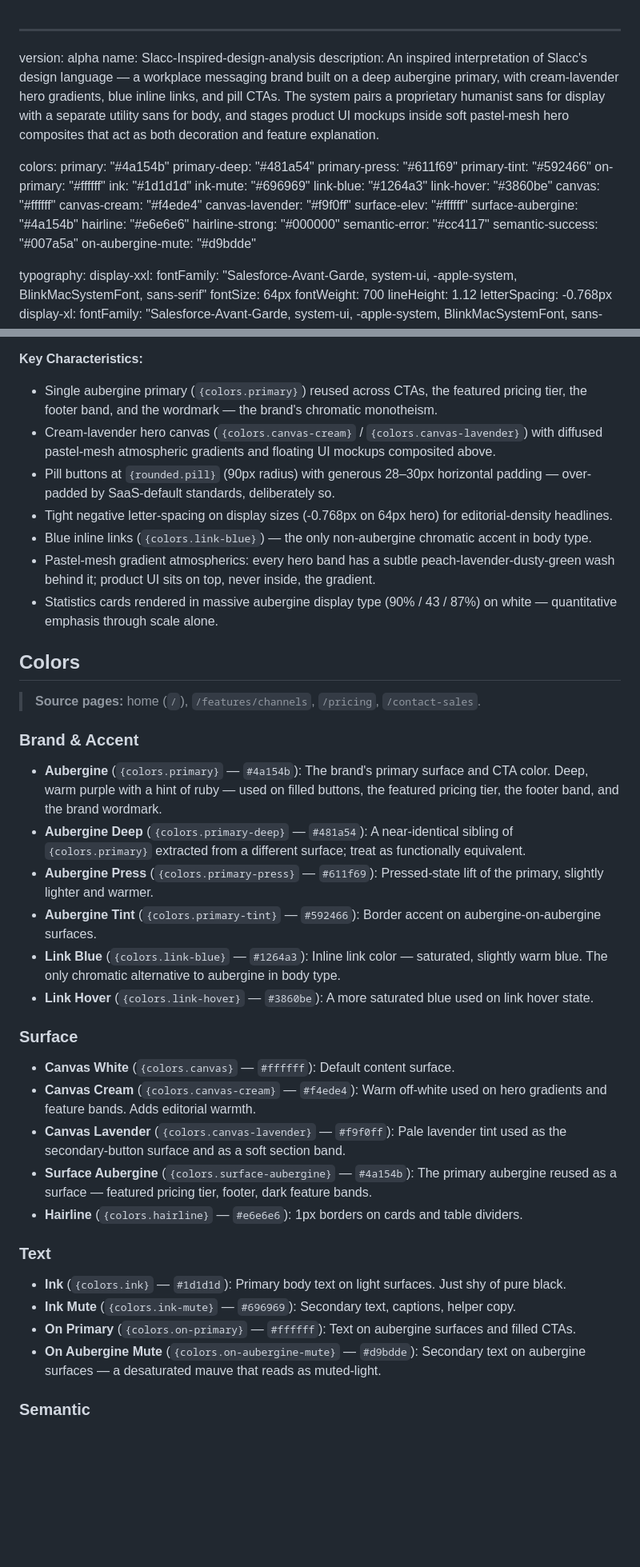
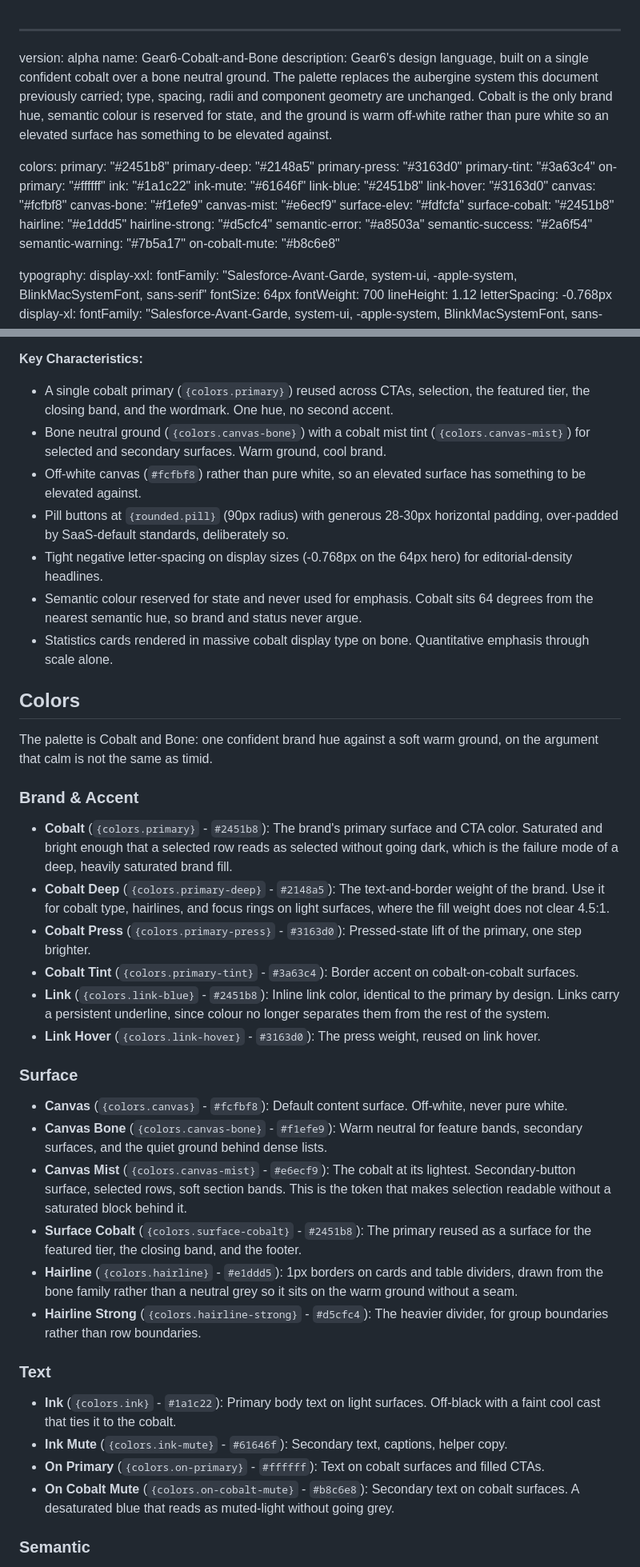
Before and after one commit to gear6io/g6, a Markdown page: Design.md, 2 parts joined by grey strips. Shown at 80% size. GitHub-like rendering; blank space fills up the shorter version.

Commit message:
chore: color pallate update in design.md

```diff
--- a/Design.md
+++ b/Design.md
@@ -1,28 +1,29 @@
 ---
 version: alpha
-name: Slacc-Inspired-design-analysis
-description: An inspired interpretation of Slacc's design language — a workplace messaging brand built on a deep aubergine primary, with cream-lavender hero gradients, blue inline links, and pill CTAs. The system pairs a proprietary humanist sans for display with a separate utility sans for body, and stages product UI mockups inside soft pastel-mesh hero composites that act as both decoration and feature explanation.
+name: Gear6-Cobalt-and-Bone
+description: Gear6's design language, built on a single confident cobalt over a bone neutral ground. The palette replaces the aubergine system this document previously carried; type, spacing, radii and component geometry are unchanged. Cobalt is the only brand hue, semantic colour is reserved for state, and the ground is warm off-white rather than pure white so an elevated surface has something to be elevated against.
 
 colors:
-  primary: "#4a154b"
-  primary-deep: "#481a54"
-  primary-press: "#611f69"
-  primary-tint: "#592466"
+  primary: "#2451b8"
+  primary-deep: "#2148a5"
+  primary-press: "#3163d0"
+  primary-tint: "#3a63c4"
   on-primary: "#ffffff"
-  ink: "#1d1d1d"
-  ink-mute: "#696969"
-  link-blue: "#1264a3"
-  link-hover: "#3860be"
-  canvas: "#ffffff"
-  canvas-cream: "#f4ede4"
-  canvas-lavender: "#f9f0ff"
-  surface-elev: "#ffffff"
-  surface-aubergine: "#4a154b"
-  hairline: "#e6e6e6"
-  hairline-strong: "#000000"
-  semantic-error: "#cc4117"
-  semantic-success: "#007a5a"
-  on-aubergine-mute: "#d9bdde"
+  ink: "#1a1c22"
+  ink-mute: "#61646f"
+  link-blue: "#2451b8"
+  link-hover: "#3163d0"
+  canvas: "#fcfbf8"
+  canvas-bone: "#f1efe9"
+  canvas-mist: "#e6ecf9"
+  surface-elev: "#fdfcfa"
+  surface-cobalt: "#2451b8"
+  hairline: "#e1ddd5"
+  hairline-strong: "#d5cfc4"
+  semantic-error: "#a8503a"
+  semantic-success: "#2a6f54"
+  semantic-warning: "#7b5a17"
+  on-cobalt-mute: "#b8c6e8"
 
 typography:
   display-xxl:
@@ -243,36 +244,37 @@ Buttons are pill-shaped at 90px radius with an unusual amount of horizontal padd
 
 **Key Characteristics:**
-- Single aubergine primary (`{colors.primary}`) reused across CTAs, the featured pricing tier, the footer band, and the wordmark — the brand's chromatic monotheism.
-- Cream-lavender hero canvas (`{colors.canvas-cream}` / `{colors.canvas-lavender}`) with diffused pastel-mesh atmospheric gradients and floating UI mockups composited above.
-- Pill buttons at `{rounded.pill}` (90px radius) with generous 28–30px horizontal padding — over-padded by SaaS-default standards, deliberately so.
-- Tight negative letter-spacing on display sizes (-0.768px on 64px hero) for editorial-density headlines.
-- Blue inline links (`{colors.link-blue}`) — the only non-aubergine chromatic accent in body type.
-- Pastel-mesh gradient atmospherics: every hero band has a subtle peach-lavender-dusty-green wash behind it; product UI sits on top, never inside, the gradient.
-- Statistics cards rendered in massive aubergine display type (90% / 43 / 87%) on white — quantitative emphasis through scale alone.
+- A single cobalt primary (`{colors.primary}`) reused across CTAs, selection, the featured tier, the closing band, and the wordmark. One hue, no second accent.
+- Bone neutral ground (`{colors.canvas-bone}`) with a cobalt mist tint (`{colors.canvas-mist}`) for selected and secondary surfaces. Warm ground, cool brand.
+- Off-white canvas (`#fcfbf8`) rather than pure white, so an elevated surface has something to be elevated against.
+- Pill buttons at `{rounded.pill}` (90px radius) with generous 28-30px horizontal padding, over-padded by SaaS-default standards, deliberately so.
+- Tight negative letter-spacing on display sizes (-0.768px on the 64px hero) for editorial-density headlines.
+- Semantic colour reserved for state and never used for emphasis. Cobalt sits 64 degrees from the nearest semantic hue, so brand and status never argue.
+- Statistics cards rendered in massive cobalt display type on bone. Quantitative emphasis through scale alone.
 
 ## Colors
 
-> **Source pages:** home (`/`), `/features/channels`, `/pricing`, `/contact-sales`.
+The palette is Cobalt and Bone: one confident brand hue against a soft warm ground, on the argument that calm is not the same as timid.
 
 ### Brand & Accent
-- **Aubergine** (`{colors.primary}` — `#4a154b`): The brand's primary surface and CTA color. Deep, warm purple with a hint of ruby — used on filled buttons, the featured pricing tier, the footer band, and the brand wordmark.
-- **Aubergine Deep** (`{colors.primary-deep}` — `#481a54`): A near-identical sibling of `{colors.primary}` extracted from a different surface; treat as functionally equivalent.
-- **Aubergine Press** (`{colors.primary-press}` — `#611f69`): Pressed-state lift of the primary, slightly lighter and warmer.
-- **Aubergine Tint** (`{colors.primary-tint}` — `#592466`): Border accent on aubergine-on-aubergine surfaces.
-- **Link Blue** (`{colors.link-blue}` — `#1264a3`): Inline link color — saturated, slightly warm blue. The only chromatic alternative to aubergine in body type.
-- **Link Hover** (`{colors.link-hover}` — `#3860be`): A more saturated blue used on link hover state.
+- **Cobalt** (`{colors.primary}` - `#2451b8`): The brand's primary surface and CTA color. Saturated and bright enough that a selected row reads as selected without going dark, which is the failure mode of a deep, heavily saturated brand fill.
+- **Cobalt Deep** (`{colors.primary-deep}` - `#2148a5`): The text-and-border weight of the brand. Use it for cobalt type, hairlines, and focus rings on light surfaces, where the fill weight does not clear 4.5:1.
+- **Cobalt Press** (`{colors.primary-press}` - `#3163d0`): Pressed-state lift of the primary, one step brighter.
+- **Cobalt Tint** (`{colors.primary-tint}` - `#3a63c4`): Border accent on cobalt-on-cobalt surfaces.
+- **Link** (`{colors.link-blue}` - `#2451b8`): Inline link color, identical to the primary by design. Links carry a persistent underline, since colour no longer separates them from the rest of the system.
+- **Link Hover** (`{colors.link-hover}` - `#3163d0`): The press weight, reused on link hover.
 
 ### Surface
-- **Canvas White** (`{colors.canvas}` — `#ffffff`): Default content surface.
-- **Canvas Cream** (`{colors.canvas-cream}` — `#f4ede4`): Warm off-white used on hero gradients and feature bands. Adds editorial warmth.
-- **Canvas Lavender** (`{colors.canvas-lavender}` — `#f9f0ff`): Pale lavender tint used as the secondary-button surface and as a soft section band.
-- **Surface Aubergine** (`{colors.surface-aubergine}` — `#4a154b`): The primary aubergine reused as a surface — featured pricing tier, footer, dark feature bands.
-- **Hairline** (`{colors.hairline}` — `#e6e6e6`): 1px borders on cards and table dividers.
+- **Canvas** (`{colors.canvas}` - `#fcfbf8`): Default content surface. Off-white, never pure white.
+- **Canvas Bone** (`{colors.canvas-bone}` - `#f1efe9`): Warm neutral for feature bands, secondary surfaces, and the quiet ground behind dense lists.
+- **Canvas Mist** (`{colors.canvas-mist}` - `#e6ecf9`): The cobalt at its lightest. Secondary-button surface, selected rows, soft section bands. This is the token that makes selection readable without a saturated block behind it.
+- **Surface Cobalt** (`{colors.surface-cobalt}` - `#2451b8`): The primary reused as a surface for the featured tier, the closing band, and the footer.
+- **Hairline** (`{colors.hairline}` - `#e1ddd5`): 1px borders on cards and table dividers, drawn from the bone family rather than a neutral grey so it sits on the warm ground without a seam.
+- **Hairline Strong** (`{colors.hairline-strong}` - `#d5cfc4`): The heavier divider, for group boundaries rather than row boundaries.
 
 ### Text
-- **Ink** (`{colors.ink}` — `#1d1d1d`): Primary body text on light surfaces. Just shy of pure black.
-- **Ink Mute** (`{colors.ink-mute}` — `#696969`): Secondary text, captions, helper copy.
-- **On Primary** (`{colors.on-primary}` — `#ffffff`): Text on aubergine surfaces and filled CTAs.
-- **On Aubergine Mute** (`{colors.on-aubergine-mute}` — `#d9bdde`): Secondary text on aubergine surfaces — a desaturated mauve that reads as muted-light.
+- **Ink** (`{colors.ink}` - `#1a1c22`): Primary body text on light surfaces. Off-black with a faint cool cast that ties it to the cobalt.
+- **Ink Mute** (`{colors.ink-mute}` - `#61646f`): Secondary text, captions, helper copy.
+- **On Primary** (`{colors.on-primary}` - `#ffffff`): Text on cobalt surfaces and filled CTAs.
+- **On Cobalt Mute** (`{colors.on-cobalt-mute}` - `#b8c6e8`): Secondary text on cobalt surfaces. A desaturated blue that reads as muted-light without going grey.
 
 ### Semantic
```
Also changed, not shown: other parts of Design.md (+79 -56 lines).
